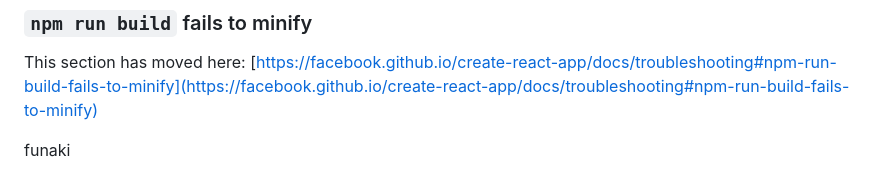
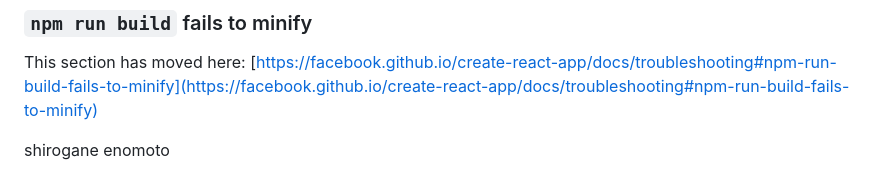
Before and after one commit to KazumaEnomoto/realestateInfomation, a Markdown page: front/README.md, the part around the change. GitHub-like rendering.

Commit message:
名前変更

```diff
--- a/front/README.md
+++ b/front/README.md
@@ -69,4 +69,5 @@ This section has moved here: [https://facebook.github.io/create-react-app/docs/d
 
 This section has moved here: [https://facebook.github.io/create-react-app/docs/troubleshooting#npm-run-build-fails-to-minify](https://facebook.github.io/create-react-app/docs/troubleshooting#npm-run-build-fails-to-minify)
 
-funaki
+shirogane
+enomoto
```
